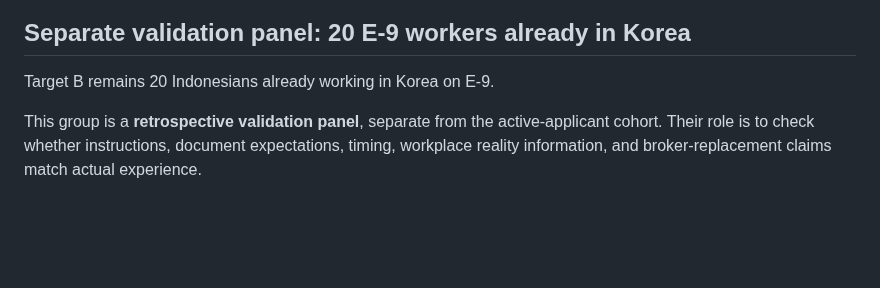
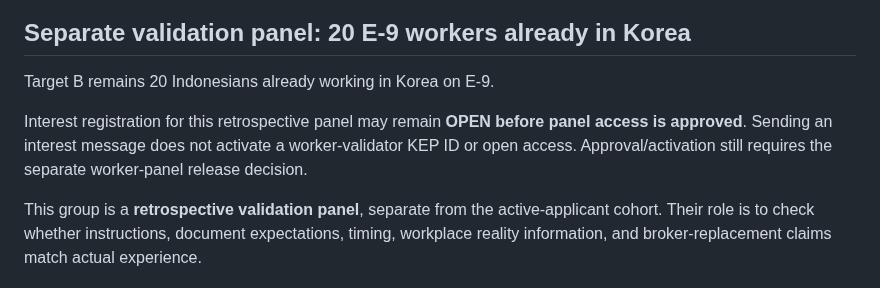
Before and after one commit to modernsnc2022-ai/Korea-Employment-Passport, a Markdown page: recruitment/BETA_TARGET.md, the part around the change. Drawn GitHub-style; blank space fills up the shorter version.

Commit message:
Document open worker interest intake with access still held

```diff
--- a/recruitment/BETA_TARGET.md
+++ b/recruitment/BETA_TARGET.md
@@ -29,6 +29,8 @@ A participant does not have to disclose passport/KTP/ARC numbers or other sensit
 
 Target B remains 20 Indonesians already working in Korea on E-9.
 
+Interest registration for this retrospective panel may remain **OPEN before panel access is approved**. Sending an interest message does not activate a worker-validator KEP ID or open access. Approval/activation still requires the separate worker-panel release decision.
+
 This group is a **retrospective validation panel**, separate from the active-applicant cohort. Their role is to check whether instructions, document expectations, timing, workplace reality information, and broker-replacement claims match actual experience.
 
 ## Primary success metric
```
